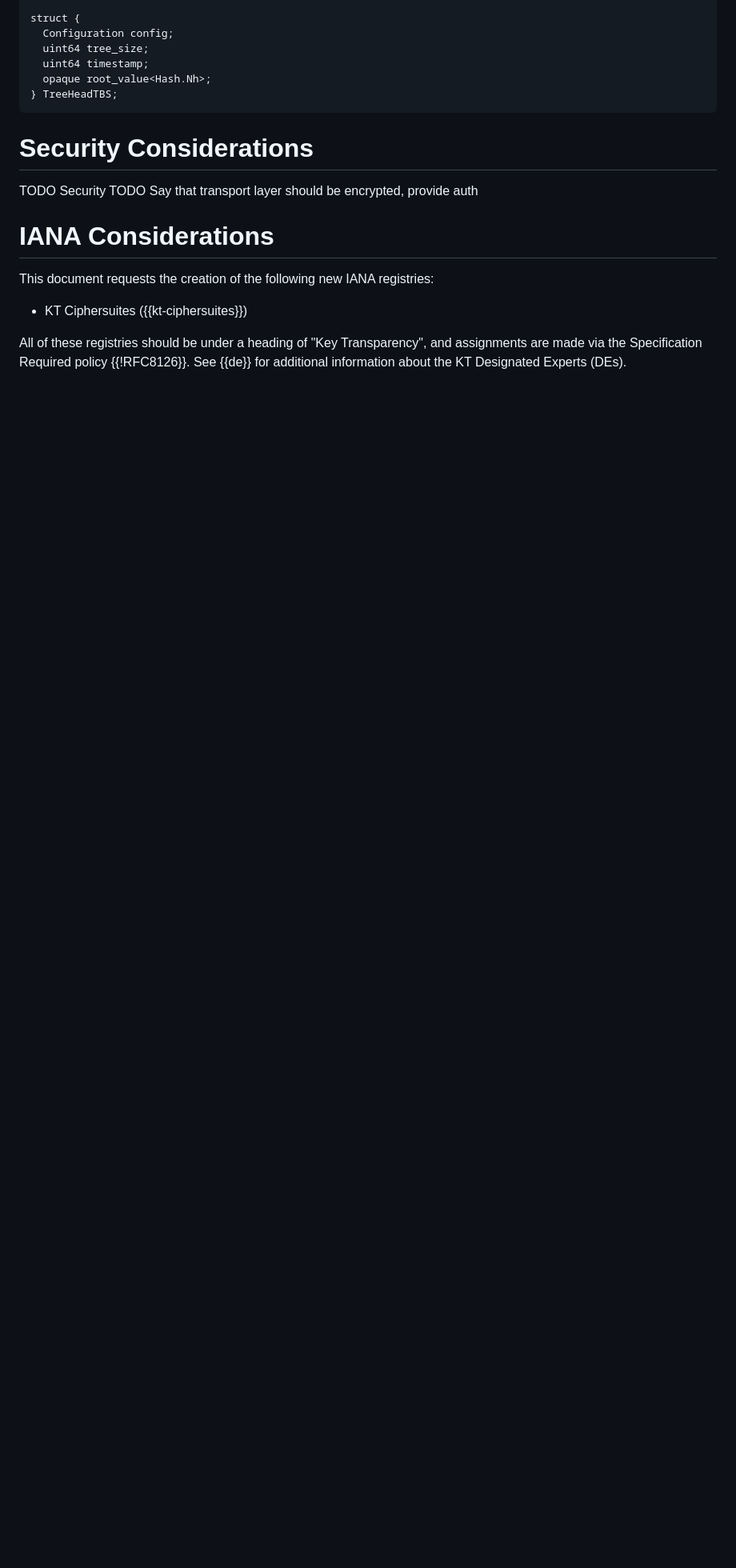
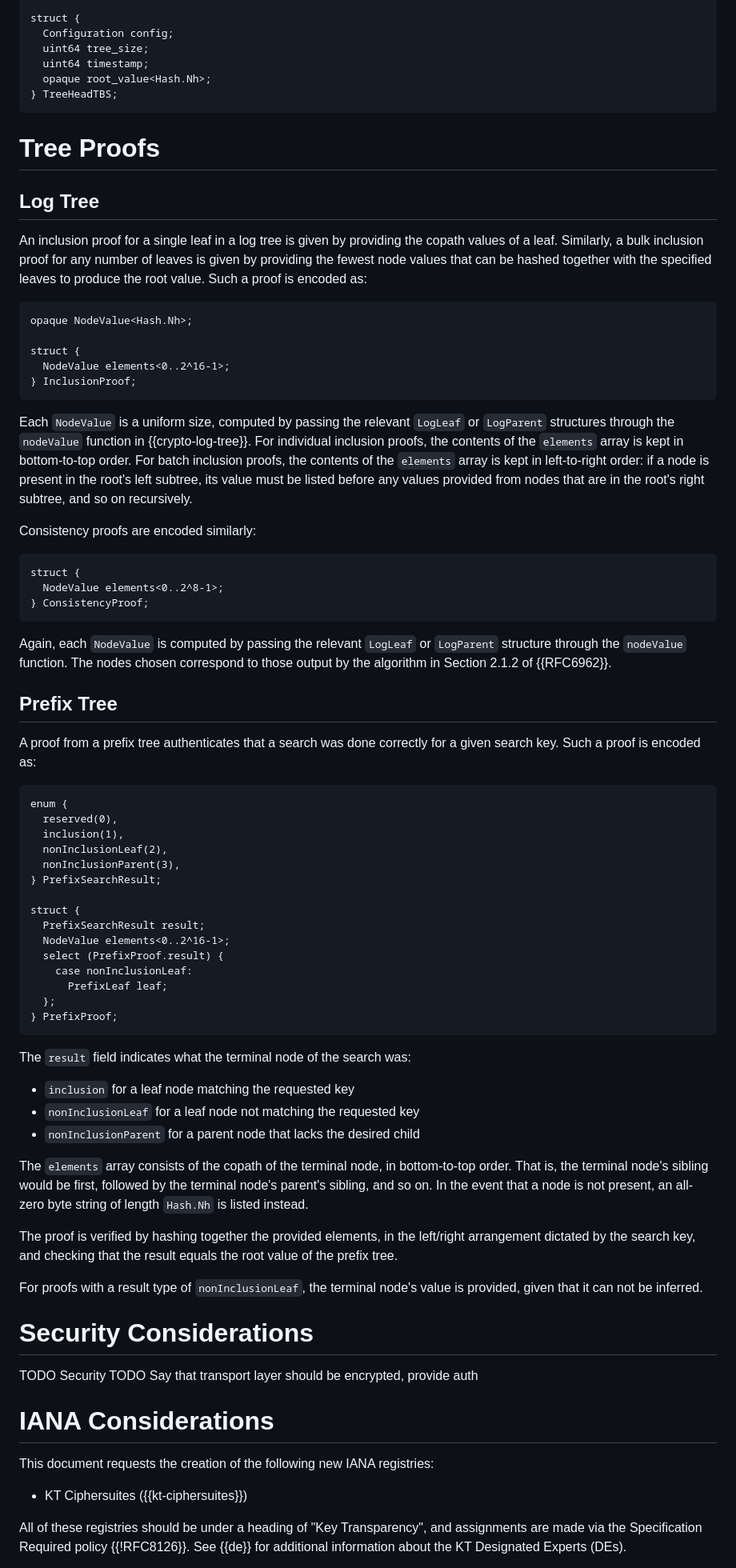
Before and after one commit to Bren2010/draft-keytrans, a Markdown page: draft-keytrans-mcmillion-protocol.md, the part around the change printed below. Shown: that part at 80% size. Rendered like a GitHub page; blank space fills up the shorter version.

Commit message:
Start on tree proofs section

```diff
--- a/draft-keytrans-mcmillion-protocol.md
+++ b/draft-keytrans-mcmillion-protocol.md
@@ -542,6 +548,86 @@ struct {
 ~~~
 
 
+# Tree Proofs
+
+## Log Tree
+
+An inclusion proof for a single leaf in a log tree is given by providing the
+copath values of a leaf. Similarly, a bulk inclusion proof for any number of
+leaves is given by providing the fewest node values that can be hashed together
+with the specified leaves to produce the root value. Such a proof is encoded as:
+
+~~~ tls-presentation
+opaque NodeValue<Hash.Nh>;
+
+struct {
+  NodeValue elements<0..2^16-1>;
+} InclusionProof;
+~~~
+
+Each `NodeValue` is a uniform size, computed by passing the relevant `LogLeaf`
+or `LogParent` structures through the `nodeValue` function in
+{{crypto-log-tree}}. For individual inclusion proofs, the contents of the
+`elements` array is kept in bottom-to-top order. For batch inclusion proofs, the
+contents of the `elements` array is kept in left-to-right order: if a node is
+present in the root's left subtree, its value must be listed before any values
+provided from nodes that are in the root's right subtree, and so on recursively.
+
+Consistency proofs are encoded similarly:
+
+~~~ tls-presentation
+struct {
+  NodeValue elements<0..2^8-1>;
+} ConsistencyProof;
+~~~
+
+Again, each `NodeValue` is computed by passing the relevant `LogLeaf` or
+`LogParent` structure through the `nodeValue` function. The nodes chosen
+correspond to those output by the algorithm in Section 2.1.2 of {{RFC6962}}.
+
+## Prefix Tree
+
+A proof from a prefix tree authenticates that a search was done correctly for a
+given search key. Such a proof is encoded as:
+
+~~~ tls
+enum {
+  reserved(0),
+  inclusion(1),
+  nonInclusionLeaf(2),
+  nonInclusionParent(3),
+} PrefixSearchResult;
+
+struct {
+  PrefixSearchResult result;
+  NodeValue elements<0..2^16-1>;
+  select (PrefixProof.result) {
+    case nonInclusionLeaf:
+      PrefixLeaf leaf;
+  };
+} PrefixProof;
+~~~
+
+The `result` field indicates what the terminal node of the search was:
+
+- `inclusion` for a leaf node matching the requested key
+- `nonInclusionLeaf` for a leaf node not matching the requested key
+- `nonInclusionParent` for a parent node that lacks the desired child
+
+The `elements` array consists of the copath of the terminal node, in
+bottom-to-top order. That is, the terminal node's sibling would be first,
+followed by the terminal node's parent's sibling, and so on. In the event that a
+node is not present, an all-zero byte string of length `Hash.Nh` is listed
+instead.
+
+The proof is verified by hashing together the provided elements, in the
+left/right arrangement dictated by the search key, and checking that the result
+equals the root value of the prefix tree.
+
+For proofs with a result type of `nonInclusionLeaf`, the terminal node's value
+is provided, given that it can not be inferred.
+
+
 # Security Considerations
 
 TODO Security
```
Also changed, not shown: other parts of draft-keytrans-mcmillion-protocol.md (+13 -7 lines).
